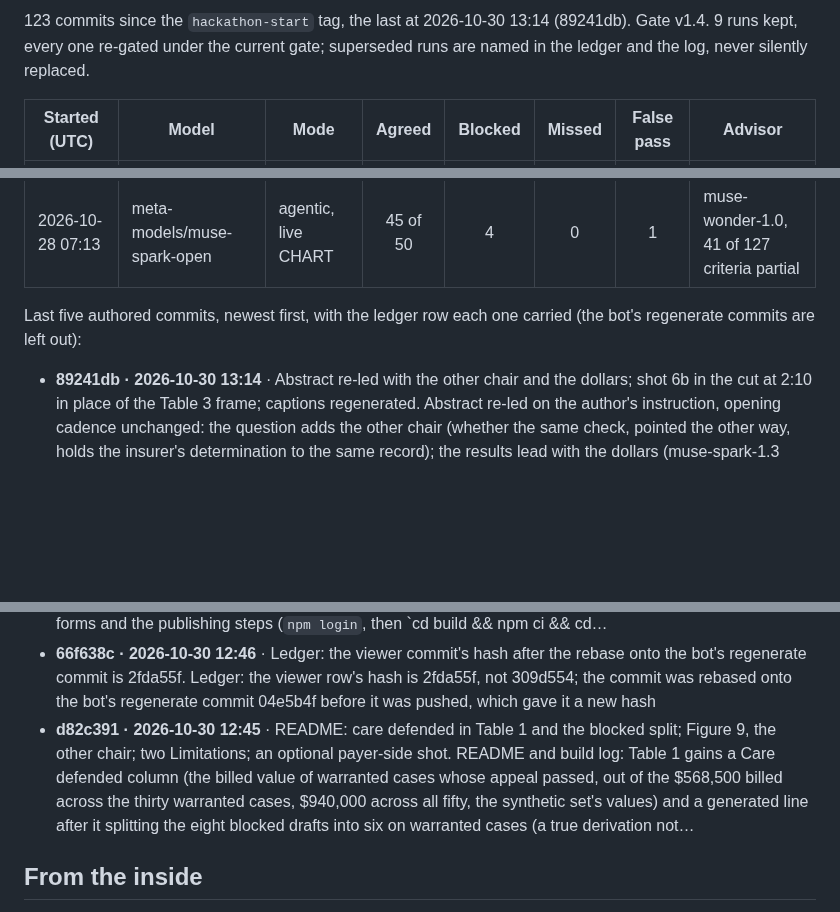
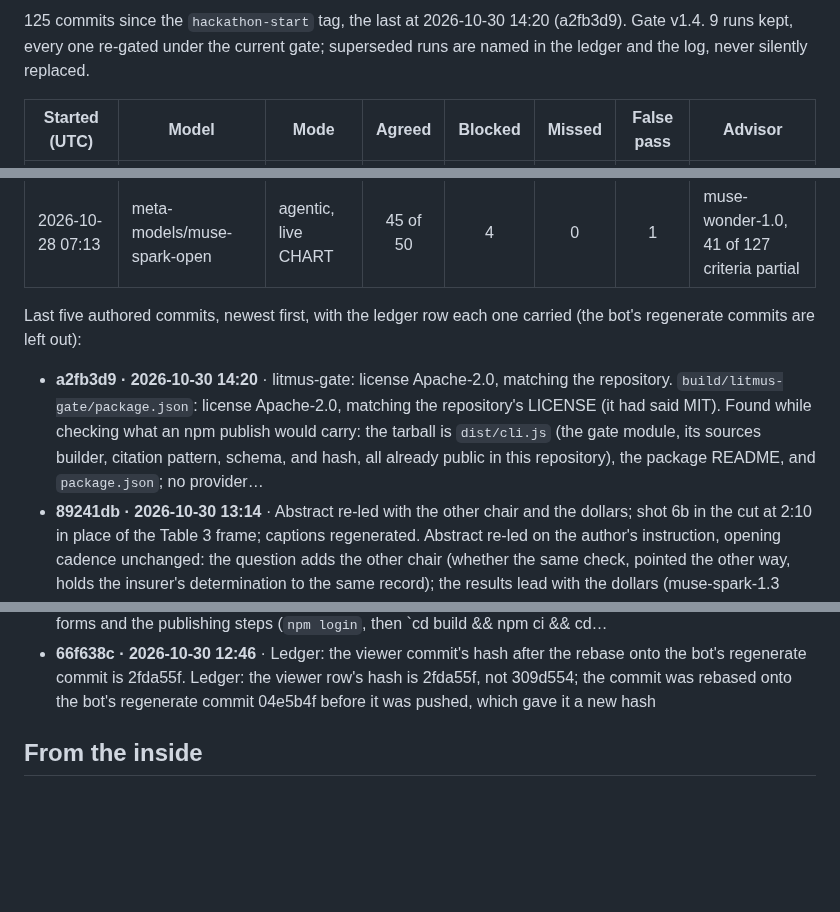
Before and after one commit to jamesrosing/your-procedure-is-denied, a Markdown page: README.md, 3 parts joined by grey strips. Drawn GitHub-style; blank space fills up the shorter version.

Commit message:
Build log: regenerate after a2fb3d9

```diff
--- a/README.md
+++ b/README.md
@@ -378,5 +378,5 @@ _Generated from the git history, the ledger, and the result files by `npm run lo
 
-123 commits since the `hackathon-start` tag, the last at 2026-10-30 13:14 (89241db). Gate v1.4. 9 runs kept, every one re-gated under the current gate; superseded runs are named in the ledger and the log, never silently replaced.
+125 commits since the `hackathon-start` tag, the last at 2026-10-30 14:20 (a2fb3d9). Gate v1.4. 9 runs kept, every one re-gated under the current gate; superseded runs are named in the ledger and the log, never silently replaced.
 
 | Started (UTC) | Model | Mode | Agreed | Blocked | Missed | False pass | Advisor |
 | --- | --- | --- | :---: | :---: | :---: | :---: | --- |
@@ -392,11 +392,11 @@ _Generated from the git history, the ledger, and the result files by `npm run lo
 
 Last five authored commits, newest first, with the ledger row each one carried (the bot's regenerate commits are left out):
 
+- **a2fb3d9 · 2026-10-30 14:20** · litmus-gate: license Apache-2.0, matching the repository. `build/litmus-gate/package.json`: license Apache-2.0, matching the repository's LICENSE (it had said MIT). Found while checking what an npm publish would carry: the tarball is `dist/cli.js` (the gate module, its sources builder, citation pattern, schema, and hash, all already public in this repository), the package README, and `package.json`; no provider…
 - **89241db · 2026-10-30 13:14** · Abstract re-led with the other chair and the dollars; shot 6b in the cut at 2:10 in place of the Table 3 frame; captions regenerated. Abstract re-led on the author's instruction, opening cadence unchanged: the question adds the other chair (whether the same check, pointed the other way, holds the insurer's determination to the same record); the results lead with the dollars (muse-spark-1.3 defended the full $568,500 billed across the thirty warranted cases in each of its three runs, at…
 - **2b0fe36 · 2026-10-30 13:14** · Key: case-023 relabeled from absent to near-miss; chart text, verdicts, and hashes unchanged; twenty result files carry the label. Key: case-023 relabeled from absent to near-miss. Its screening note says "three disciplines at this intensity" and a progress note "the first full therapy day", lines it shares with its near-miss sibling case-034, so by the key's own definitions the chart raises the intensity criterion without meeting it. The generator carries a `labelAs` on the plan…
 - **47129a4 · 2026-10-30 13:14** · Viewer opens on the primary proposer's newest live run; litmus-gate README: npx forms and the publishing steps. Viewer opens on the primary proposer: without a deep link the page lands on muse-spark-1.3's newest live run, then any model's newest live run, then the newest run (`newestRun` in `replay.ts`; test). Asset links v31. `build/litmus-gate/README.md`: the `npx -y litmus-gate` forms and the publishing steps (`npm login`, then `cd build && npm ci && cd…
 - **66f638c · 2026-10-30 12:46** · Ledger: the viewer commit's hash after the rebase onto the bot's regenerate commit is 2fda55f. Ledger: the viewer row's hash is 2fda55f, not 309d554; the commit was rebased onto the bot's regenerate commit 04e5b4f before it was pushed, which gave it a new hash
-- **d82c391 · 2026-10-30 12:45** · README: care defended in Table 1 and the blocked split; Figure 9, the other chair; two Limitations; an optional payer-side shot. README and build log: Table 1 gains a Care defended column (the billed value of warranted cases whose appeal passed, out of the $568,500 billed across the thirty warranted cases, $940,000 across all fifty, the synthetic set's values) and a generated line after it splitting the eight blocked drafts into six on warranted cases (a true derivation not…
 <!-- build-log:end -->
 
 ## From the inside
```
Also changed, not shown: other parts of README.md (+2 -2 lines), BUILD-LOG.md (+10 -2 lines).
